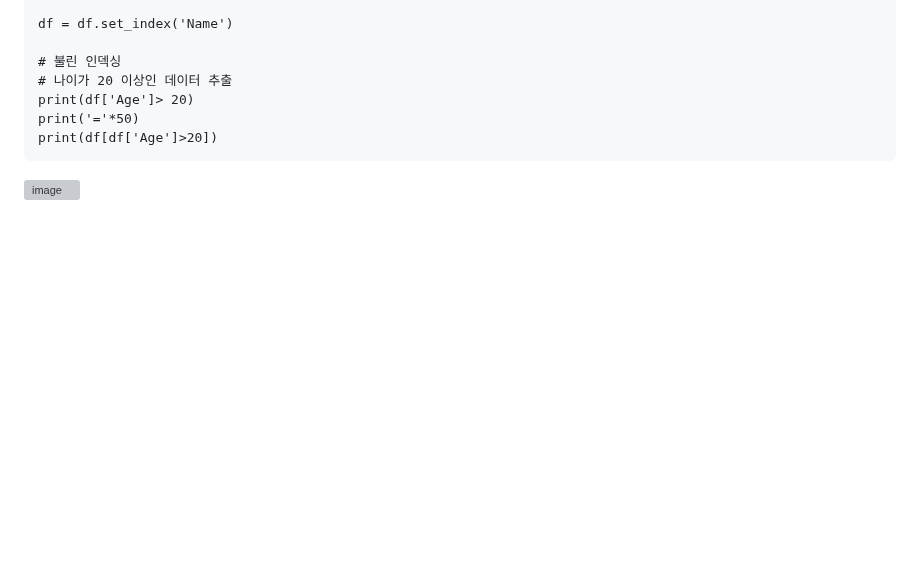
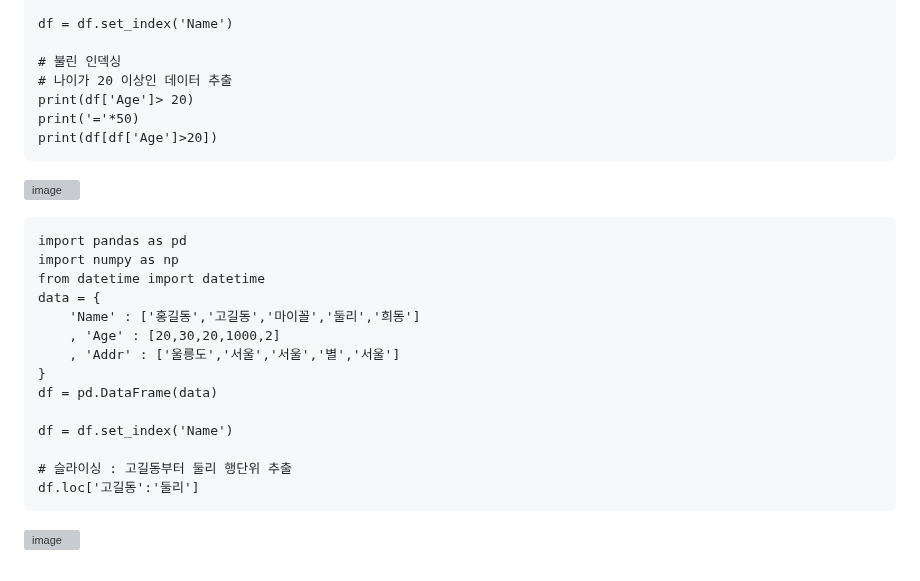
Before and after one commit to sw-dreamer/Bigdata19, a Markdown page: 09. 웹 크로링 및 인공지능/03. pandas.md, the part around the change. Rendered like a GitHub page; blank space fills up the shorter version; grey boxes are pictures that could not be loaded.

````diff
--- a/09. 웹 크로링 및 인공지능/03. pandas.md
+++ b/09. 웹 크로링 및 인공지능/03. pandas.md
@@ -1535,3 +1535,21 @@ print('='*50)
 print(df[df['Age']>20])
 ```
 ![image](https://github.com/user-attachments/assets/dd233269-f7e8-40c6-932d-df9474c22164)
+
+```
+import pandas as pd
+import numpy as np
+from datetime import datetime
+data = {
+    'Name' : ['홍길동','고길동','마이꼴','둘리','희동']
+    , 'Age' : [20,30,20,1000,2]
+    , 'Addr' : ['울릉도','서울','서울','별','서울']
+}
+df = pd.DataFrame(data)
+
+df = df.set_index('Name')
+
+# 슬라이싱 : 고길동부터 둘리 행단위 추출
+df.loc['고길동':'둘리']
+```
+![image](https://github.com/user-attachments/assets/208c4078-20d6-46b0-a251-6a837319fcb7)
````
